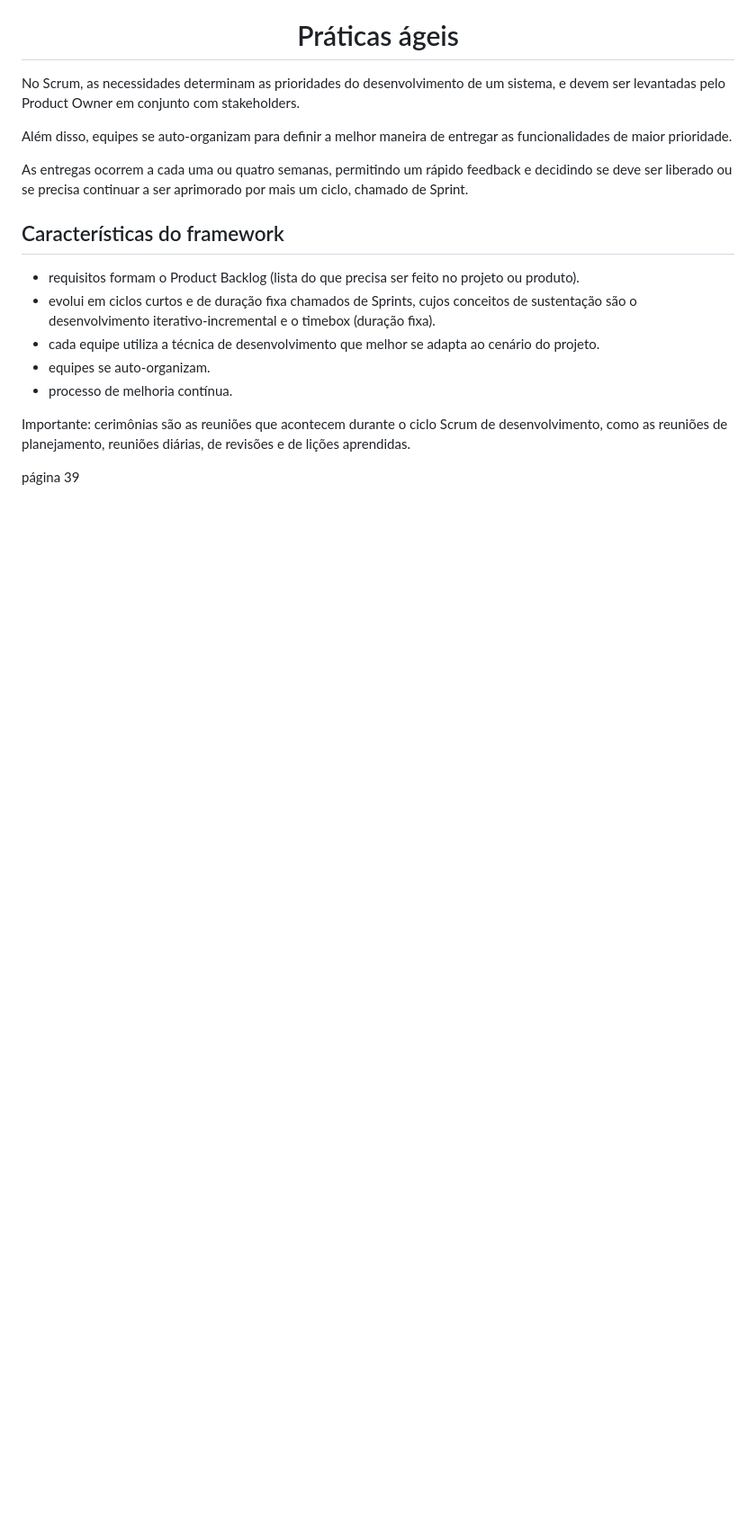
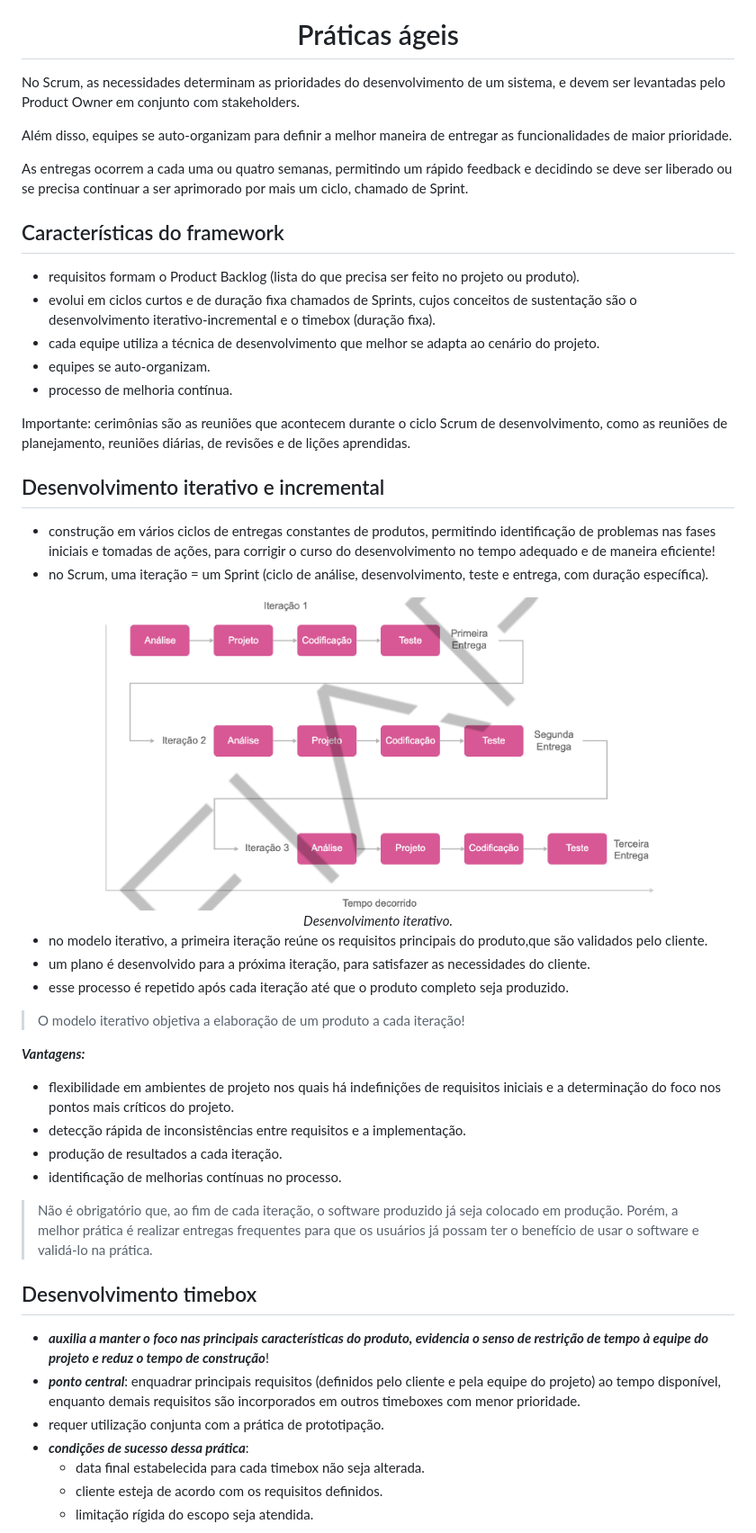
Before and after one commit to monicaquintal/fintech, a Markdown page: fase01/capitulo04.md, the part around the change printed below. Shown: that part at 90% size. Rendered like a GitHub page; pictures changed too: assets/desenv-iterativo.png (added); blank space fills up the shorter version.

Commit message:
Capítulo 04: Primeiros passos na construção de um software.

```diff
--- a/fase01/capitulo04.md
+++ b/fase01/capitulo04.md
@@ -295,4 +295,38 @@ As entregas ocorrem a cada uma ou quatro semanas, permitindo um rápido feedback
 
 Importante: cerimônias são as reuniões que acontecem durante o ciclo Scrum de desenvolvimento, como as reuniões de planejamento, reuniões diárias, de revisões e de lições aprendidas.
 
-página 39
+## Desenvolvimento iterativo e incremental
+
+- construção em vários ciclos de entregas constantes de produtos, permitindo identificação de problemas nas fases iniciais e tomadas de ações, para corrigir o curso do desenvolvimento no tempo adequado e de maneira eficiente!
+- no  Scrum, uma iteração = um  Sprint (ciclo de análise, desenvolvimento, teste e entrega, com duração específica).
+
+<div align="center">
+<img width="80%" src="../assets/desenv-iterativo.png" /><br>
+<em>Desenvolvimento iterativo.</em>
+</div>
+
+- no modelo iterativo, a primeira iteração  reúne os requisitos principais do produto,que são validados pelo cliente.
+- um plano é desenvolvido para a próxima  iteração, para satisfazer as necessidades do cliente.
+- esse processo é repetido após cada iteração até que o produto completo seja produzido.
+
+> O modelo iterativo objetiva a elaboração de um produto a cada iteração!
+
+***Vantagens:***
+
+- flexibilidade em ambientes de projeto nos quais há indefinições de requisitos iniciais e a determinação do foco nos pontos mais críticos do projeto.
+- detecção rápida de inconsistências entre requisitos e a implementação.
+- produção de resultados a cada iteração.
+- identificação de melhorias contínuas no processo.
+
+> Não é obrigatório que, ao fim de cada iteração, o software produzido já seja colocado em produção. Porém, a melhor  prática é realizar entregas frequentes  para que os usuários já possam ter o benefício de usar o software e validá-lo na prática.
+
+## Desenvolvimento timebox
+
+- ***auxilia a manter o foco nas principais características do produto, evidencia o senso de restrição de tempo à equipe do projeto e reduz o tempo de construção***!
+- ***ponto central***: enquadrar principais requisitos (definidos pelo cliente e pela equipe do projeto) ao tempo disponível, enquanto demais requisitos são incorporados em outros timeboxes com menor prioridade.
+- requer utilização conjunta com a prática de prototipação.
+- ***condições de sucesso dessa prática***:
+  - data final estabelecida para cada timebox não seja alterada.
+  - cliente esteja de acordo com os requisitos definidos.
+  - limitação rígida do escopo seja atendida.
+
```
Also changed, not shown: other parts of fase01/capitulo04.md (+30 -0 lines), assets/timebox.png (added).
